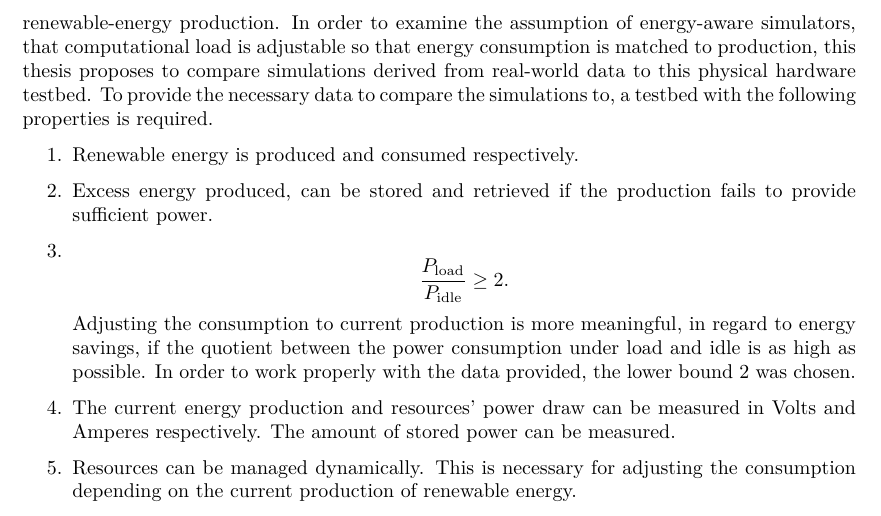
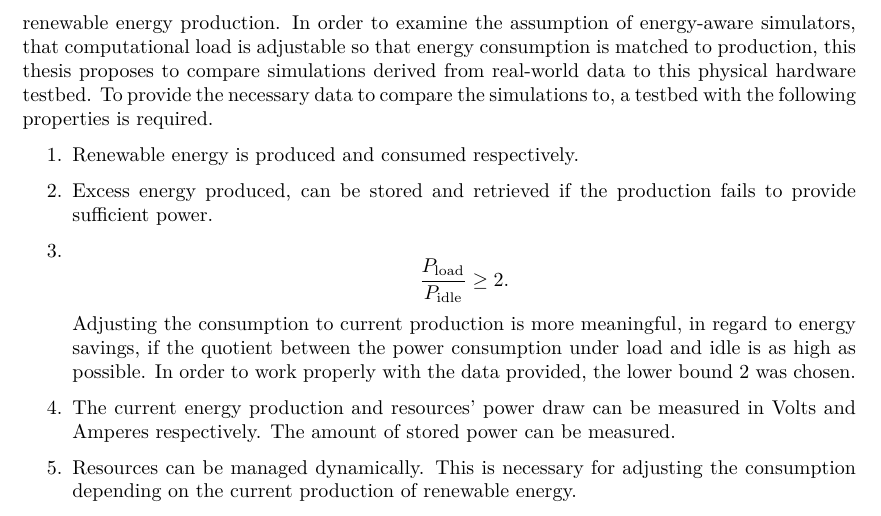
Before and after one commit to birnbaum/marvin_bachelors_thesis, a LaTeX thesis (thesis.tex, which reads introduction.tex): part of page 7 of 14, cut so that both start at the same text. Compiled offline with pdfLaTeX.

Commit message:
fix typo

```diff
--- a/introduction.tex
+++ b/introduction.tex
@@ -39,7 +39,7 @@ research outcomes.
 
 This bachelor's thesis proposes a hardware testbed for renewable-aware resource
 management in edge computing, capable of dynamically adjusting its computational
-load relative to the on-site renewable-energy production. In order to examine
+load relative to the on-site renewable energy production. In order to examine
 the assumption of energy-aware simulators, that computational load is adjustable
 so that energy consumption is matched to production, this thesis proposes to
 compare simulations derived from real-world data to this physical hardware
```
